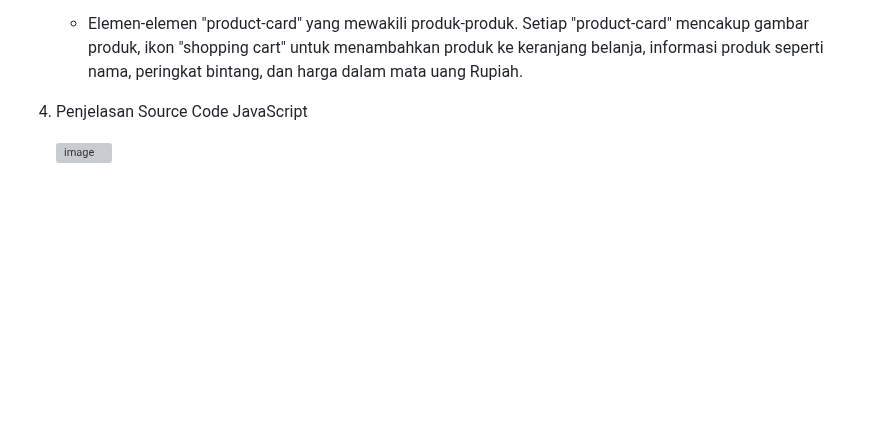
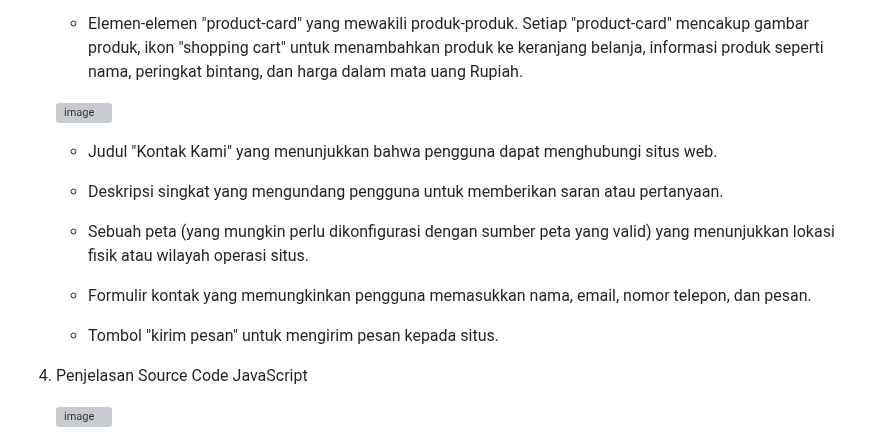
Before and after one commit to abdillahusein/Kel-2-MI2022C.github.io, a Markdown page: README.md, the part around the change. Rendered like a GitHub page; blank space fills up the shorter version; grey boxes are pictures that could not be loaded.

```diff
--- a/README.md
+++ b/README.md
@@ -94,6 +94,18 @@ harga terjangkau.
    - Deskripsi singkat yang menjelaskan bahwa produk-produk ini banyak dibeli dan berkualitas.
 
    - Elemen-elemen "product-card" yang mewakili produk-produk. Setiap "product-card" mencakup gambar produk, ikon "shopping cart" untuk menambahkan produk ke keranjang belanja, informasi produk seperti nama, peringkat bintang, dan harga dalam mata uang Rupiah.
+
+   ![image](https://github.com/abdillahusein/Kel-Pemweb2-MI2022C.github.io/assets/124490604/accdd8b8-0a54-457f-b224-41deda78b5e7)
+
+   - Judul "Kontak Kami" yang menunjukkan bahwa pengguna dapat menghubungi situs web.
+
+   - Deskripsi singkat yang mengundang pengguna untuk memberikan saran atau pertanyaan.
+
+   - Sebuah peta (yang mungkin perlu dikonfigurasi dengan sumber peta yang valid) yang menunjukkan lokasi fisik atau wilayah operasi situs.
+
+   - Formulir kontak yang memungkinkan pengguna memasukkan nama, email, nomor telepon, dan pesan.
+
+   - Tombol "kirim pesan" untuk mengirim pesan kepada situs.
 
 5. Penjelasan Source Code JavaScript
 
```
